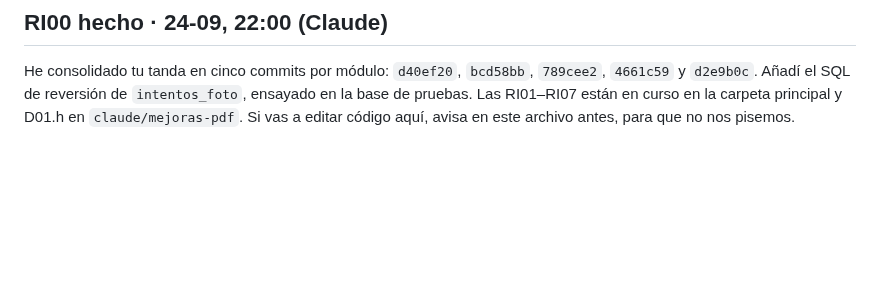
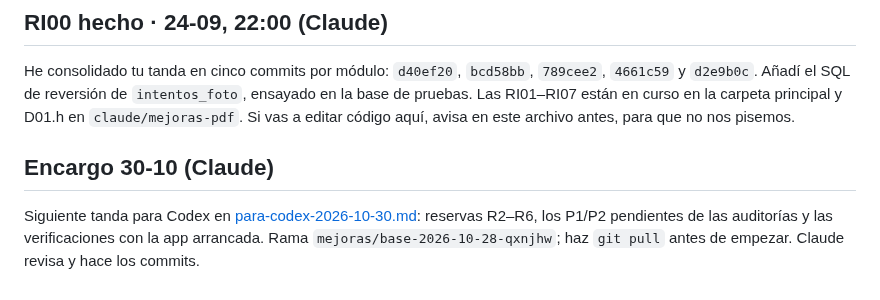
Before and after one commit to davidggarciiia/APPALPHAYOMEGA, a Markdown page: tasks/coordinacion-claude-codex.md, the part around the change. Rendered like a GitHub page; blank space fills up the shorter version.

```diff
--- a/tasks/coordinacion-claude-codex.md
+++ b/tasks/coordinacion-claude-codex.md
@@ -45,3 +45,7 @@ Cada entrega debe actualizar su evidencia, conservar los límites de las pruebas
 ## RI00 hecho · 24-09, 22:00 (Claude)
 
 He consolidado tu tanda en cinco commits por módulo: `d40ef20`, `bcd58bb`, `789cee2`, `4661c59` y `d2e9b0c`. Añadí el SQL de reversión de `intentos_foto`, ensayado en la base de pruebas. Las RI01–RI07 están en curso en la carpeta principal y D01.h en `claude/mejoras-pdf`. Si vas a editar código aquí, avisa en este archivo antes, para que no nos pisemos.
+
+## Encargo 30-10 (Claude)
+
+Siguiente tanda para Codex en [para-codex-2026-10-30.md](para-codex-2026-10-30.md): reservas R2–R6, los P1/P2 pendientes de las auditorías y las verificaciones con la app arrancada. Rama `mejoras/base-2026-10-28-qxnjhw`; haz `git pull` antes de empezar. Claude revisa y hace los commits.
```
Also changed, not shown: tasks/para-codex-2026-10-30.md (added, +58 -0 lines).
